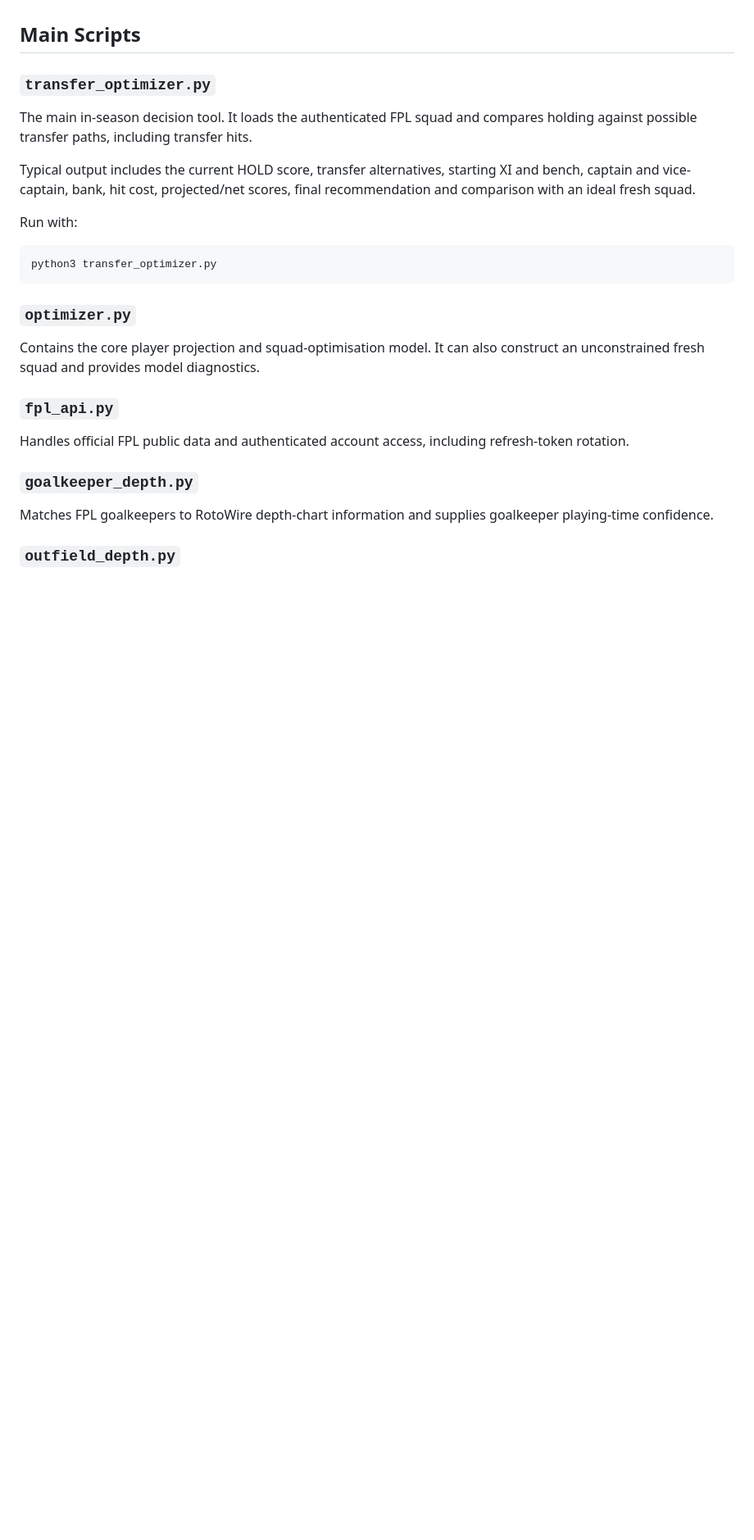
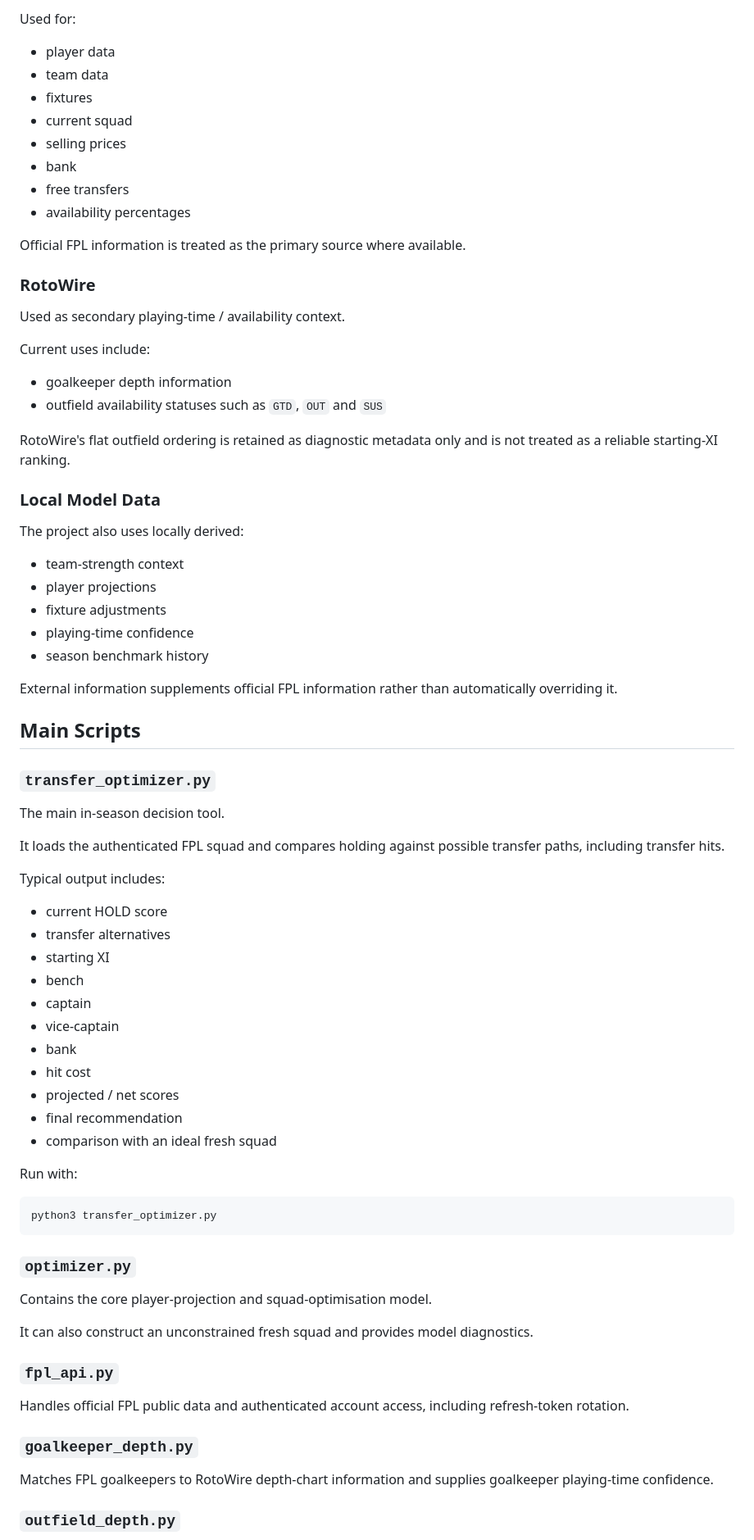
Before and after one commit to DansJavaStuff/busy-working-fpl-assistant, a Markdown page: README.md, the part around one of its changes. Shown at 82% size. Rendered like a GitHub page; blank space fills up the shorter version.

```diff
--- a/README.md
+++ b/README.md
@@ -25,11 +61,60 @@ The project combines official FPL data with fixture, team-strength and playing-t
+Used for:
+
+- player data
+- team data
+- fixtures
+- current squad
+- selling prices
+- bank
+- free transfers
+- availability percentages
+
+Official FPL information is treated as the primary source where available.
+
+### RotoWire
+
+Used as secondary playing-time / availability context.
+
+Current uses include:
+
+- goalkeeper depth information
+- outfield availability statuses such as `GTD`, `OUT` and `SUS`
+
+RotoWire's flat outfield ordering is retained as diagnostic metadata only and is not treated as a reliable starting-XI ranking.
+
+### Local Model Data
+
+The project also uses locally derived:
+
+- team-strength context
+- player projections
+- fixture adjustments
+- playing-time confidence
+- season benchmark history
+
+External information supplements official FPL information rather than automatically overriding it.
 
 ## Main Scripts
 
 ### `transfer_optimizer.py`
 
-The main in-season decision tool. It loads the authenticated FPL squad and compares holding against possible transfer paths, including transfer hits.
+The main in-season decision tool.
 
-Typical output includes the current HOLD score, transfer alternatives, starting XI and bench, captain and vice-captain, bank, hit cost, projected/net scores, final recommendation and comparison with an ideal fresh squad.
+It loads the authenticated FPL squad and compares holding against possible transfer paths, including transfer hits.
+
+Typical output includes:
+
+- current HOLD score
+- transfer alternatives
+- starting XI
+- bench
+- captain
+- vice-captain
+- bank
+- hit cost
+- projected / net scores
+- final recommendation
+- comparison with an ideal fresh squad
 
 Run with:
 
@@ -39,7 +124,9 @@ python3 transfer_optimizer.py
 
 ### `optimizer.py`
 
-Contains the core player projection and squad-optimisation model. It can also construct an unconstrained fresh squad and provides model diagnostics.
+Contains the core player-projection and squad-optimisation model.
+
+It can also construct an unconstrained fresh squad and provides model diagnostics.
 
 ### `fpl_api.py`
 
```
Also changed, not shown: other parts of README.md (+110 -42 lines).
